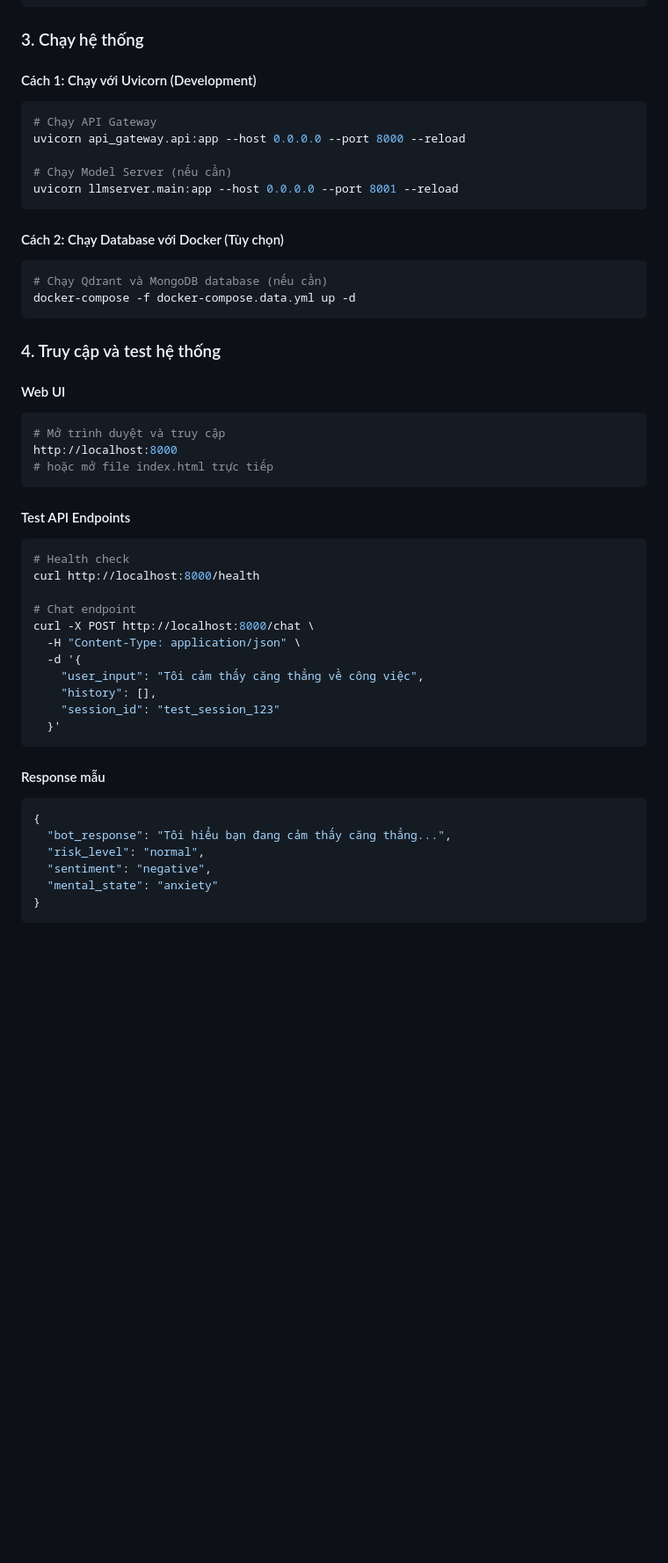
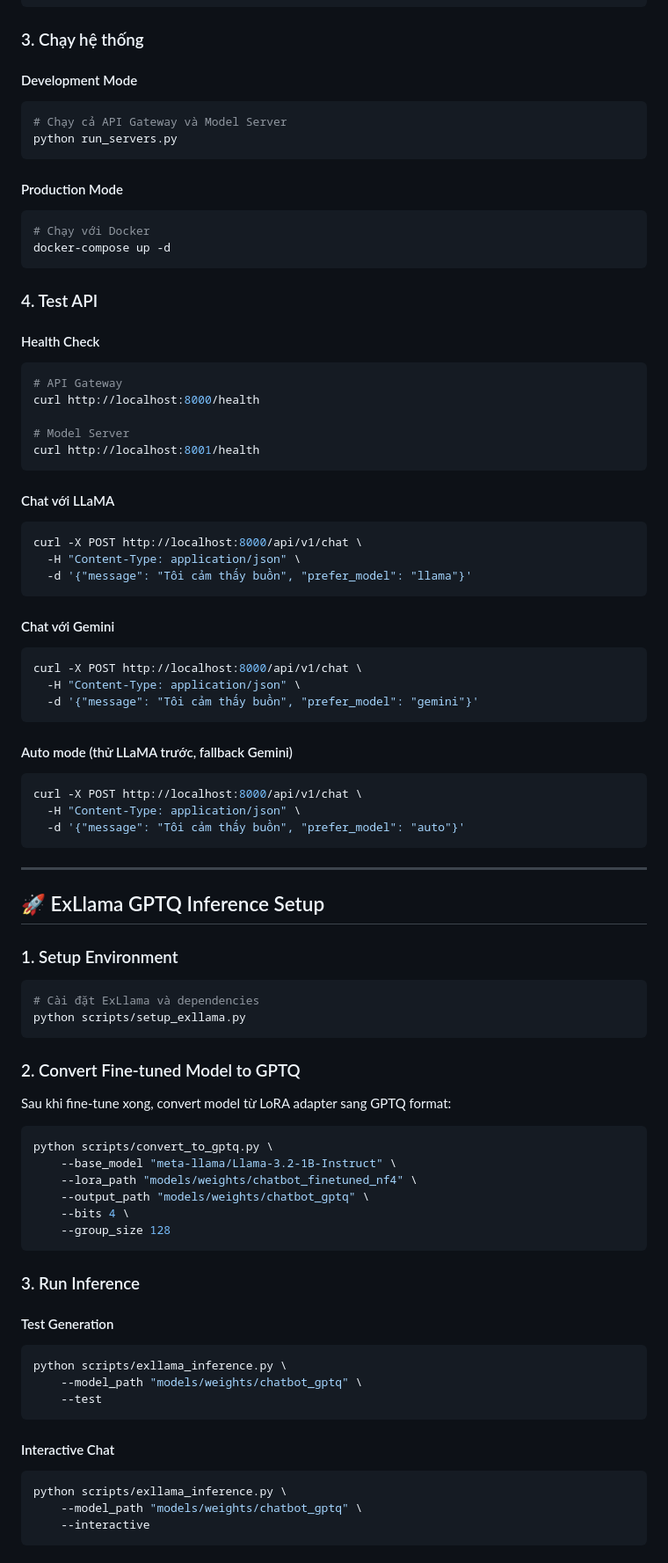
Before and after one commit to VuHa123/DoAnTotNghiep, a Markdown page: README.md, the part around one of its changes. Shown at 88% size. Rendered like a GitHub page; blank space fills up the shorter version.

````diff
--- a/README.md
+++ b/README.md
@@ -284,51 +291,85 @@ DEBUG=true
 
 ### 3. Chạy hệ thống
 
-#### Cách 1: Chạy với Uvicorn (Development)
+#### Development Mode
 ```bash
-# Chạy API Gateway
-uvicorn api_gateway.api:app --host 0.0.0.0 --port 8000 --reload
-
-# Chạy Model Server (nếu cần)
-uvicorn llmserver.main:app --host 0.0.0.0 --port 8001 --reload
+# Chạy cả API Gateway và Model Server
+python run_servers.py
 ```
 
-#### Cách 2: Chạy Database với Docker (Tùy chọn)
+#### Production Mode
 ```bash
-# Chạy Qdrant và MongoDB database (nếu cần)
-docker-compose -f docker-compose.data.yml up -d
+# Chạy với Docker
+docker-compose up -d
 ```
 
-### 4. Truy cập và test hệ thống
+### 4. Test API
 
-#### Web UI
+#### Health Check
 ```bash
-# Mở trình duyệt và truy cập
-http://localhost:8000
-# hoặc mở file index.html trực tiếp
+# API Gateway
+curl http://localhost:8000/health
+
+# Model Server
+curl http://localhost:8001/health
 ```
 
-#### Test API Endpoints
+#### Chat với LLaMA
 ```bash
-# Health check
-curl http://localhost:8000/health
-
-# Chat endpoint
-curl -X POST http://localhost:8000/chat \
+curl -X POST http://localhost:8000/api/v1/chat \
   -H "Content-Type: application/json" \
-  -d '{
-    "user_input": "Tôi cảm thấy căng thẳng về công việc",
-    "history": [],
-    "session_id": "test_session_123"
-  }'
+  -d '{"message": "Tôi cảm thấy buồn", "prefer_model": "llama"}'
 ```
 
-#### Response mẫu
-```json
-{
-  "bot_response": "Tôi hiểu bạn đang cảm thấy căng thẳng...",
-  "risk_level": "normal",
-  "sentiment": "negative",
-  "mental_state": "anxiety"
-}
+#### Chat với Gemini
+```bash
+curl -X POST http://localhost:8000/api/v1/chat \
+  -H "Content-Type: application/json" \
+  -d '{"message": "Tôi cảm thấy buồn", "prefer_model": "gemini"}'
 ```
+
+#### Auto mode (thử LLaMA trước, fallback Gemini)
+```bash
+curl -X POST http://localhost:8000/api/v1/chat \
+  -H "Content-Type: application/json" \
+  -d '{"message": "Tôi cảm thấy buồn", "prefer_model": "auto"}'
+```
+
+---
+
+## 🚀 ExLlama GPTQ Inference Setup
+
+### 1. Setup Environment
+```bash
+# Cài đặt ExLlama và dependencies
+python scripts/setup_exllama.py
+```
+
+### 2. Convert Fine-tuned Model to GPTQ
+Sau khi fine-tune xong, convert model từ LoRA adapter sang GPTQ format:
+
+```bash
+python scripts/convert_to_gptq.py \
+    --base_model "meta-llama/Llama-3.2-1B-Instruct" \
+    --lora_path "models/weights/chatbot_finetuned_nf4" \
+    --output_path "models/weights/chatbot_gptq" \
+    --bits 4 \
+    --group_size 128
+```
+
+### 3. Run Inference
+
+#### Test Generation
+```bash
+python scripts/exllama_inference.py \
+    --model_path "models/weights/chatbot_gptq" \
+    --test
+```
+
+#### Interactive Chat
+```bash
+python scripts/exllama_inference.py \
+    --model_path "models/weights/chatbot_gptq" \
+    --interactive
+```
+
````
Also changed, not shown: other parts of README.md (+259 -155 lines).
